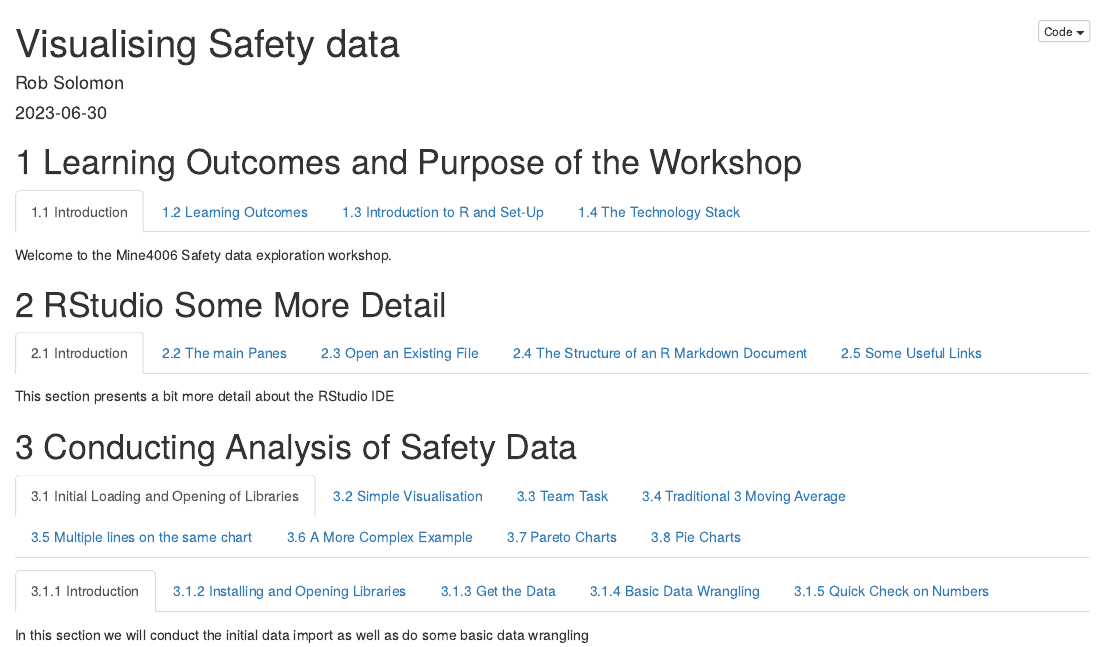
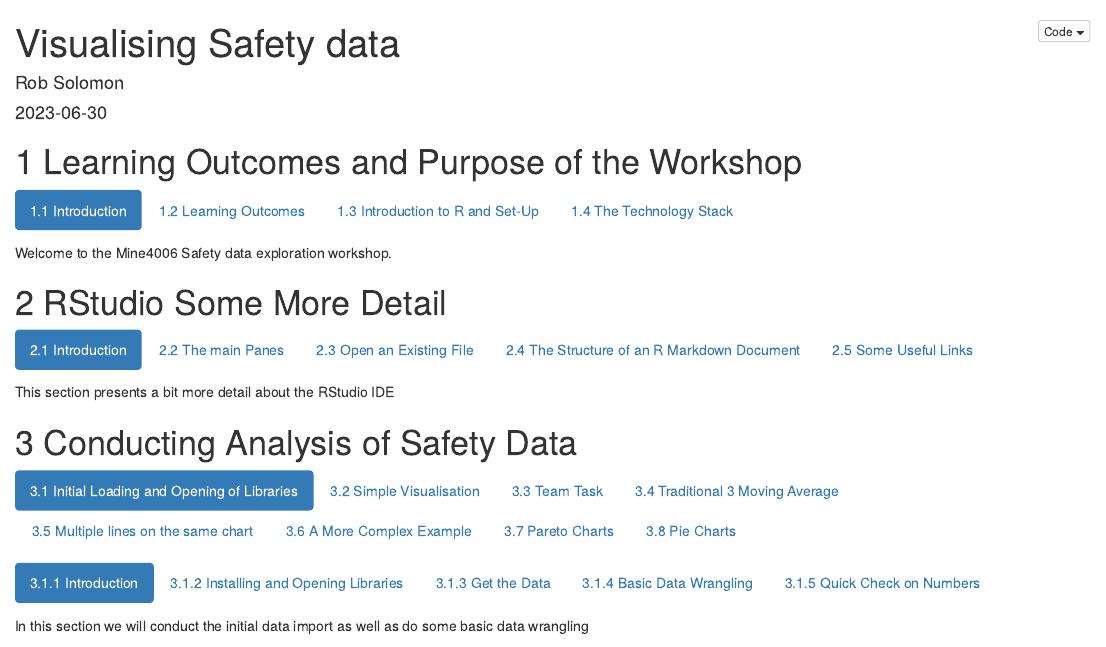
Before and after one commit to robsol1/MINE4006, an R Markdown document (Visualisation.Rmd): the page in a window 1100 px wide, from its top. Rendered offline with R 4.5, knitr and Pandoc, with nearby package versions; some code elsewhere in the file could not run offline.

Commit message:
.tabset-pills addition

````diff
--- a/Visualisation.Rmd
+++ b/Visualisation.Rmd
@@ -1,4 +1,5 @@
 ---
+#https://bookdown.org/yihui/rmarkdown/html-document.html#
 title: "Visualising Safety data"
 author: "Rob Solomon"
 date: "2023-06-30"
@@ -20,11 +21,11 @@ output:
 }
 </style>
 
-```{r setup, include=FALSE, message=FALSE}
+```{r setup, include=FALSE, message=FALSE, tidy=TRUE}
 knitr::opts_chunk$set(echo = TRUE, message = FALSE,warning = FALSE)
 ```
 
-# Learning Outcomes and Purpose of the Workshop {.tabset}
+# Learning Outcomes and Purpose of the Workshop {.tabset  .tabset-pills}
 
 ## Introduction
 
@@ -82,7 +83,7 @@ overview of the tools before we get started. Hopefully we can pick up
 some additional tips along the way but there are many on-line resources
 to help you when needed.
 
-## The Technology Stack {.tabset}
+## The Technology Stack {.tabset  .tabset-pills}
 
 ### Introduction
 
@@ -134,7 +135,7 @@ A graphical representation of the environment.
 ![](Stack.png)
 
 
-# RStudio Some More Detail {.tabset}
+# RStudio Some More Detail {.tabset  .tabset-pills}
 
 ## Introduction
 
@@ -168,7 +169,7 @@ this will open a 4th pane in the top left of the screen
 
 ![](Rstudio.png)
 
-## The Structure of an R Markdown Document {.tabset}
+## The Structure of an R Markdown Document {.tabset  .tabset-pills}
 
 ### Introduction
 
@@ -240,9 +241,9 @@ Central Repository of an array of useful cheat sheets
 <https://www.rstudio.com/resources/cheatsheets/>
 
 
-# Conducting Analysis of Safety Data {.tabset}
+# Conducting Analysis of Safety Data {.tabset  .tabset-pills}
 
-## Initial Loading and Opening of Libraries {.tabset}
+## Initial Loading and Opening of Libraries {.tabset  .tabset-pills}
 
 ### Introduction
 
@@ -299,13 +301,13 @@ print(paste0("There are ",nrow(multiple)," EmployeeID's with multiple events"))
 
 ```
 
-## Simple Visualisation {.tabset}
+## Simple Visualisation {.tabset  .tabset-pills}
 
 ### Introduction
 
 In this section we will introduce the powerful graphics package ggplot and give some helpful code snippets.
 
-### Introduction - a Basic Chart {.tabset}
+### Introduction - a Basic Chart {.tabset  .tabset-pills}
 
 #### Introduction - A Basic Run Chart
 
@@ -396,7 +398,7 @@ The default smoothing function is a centralised estimate of the current value.
 
 The advantage of this technique is that the smoothed trend does not lag the current performance as would a moving average based on historic data.  The disadvantage is that at the end of the graph, the available data to produce a centralised estimate reduces and estimate error increases.
 
-#### More Aesthetic changes to charts {.tabset}
+#### More Aesthetic changes to charts {.tabset  .tabset-pills}
 
 ##### Change Colour of Line
 
@@ -446,7 +448,7 @@ p1 <- p+
 plot(p1)
 ```
 
-## Team Task {.tabset}
+## Team Task {.tabset  .tabset-pills}
 
 ### Introduction
 
@@ -539,7 +541,7 @@ If the last point shows a step increase from the previous point this could be be
 
 Traditional moving averages have limited statistical significance.  Using the geom_smooth() trend line and the Standard Error band will be more statistically valid, but as I have found, more difficult to sell in an organisation.
 
-### Answering the question {.tabset}
+### Answering the question {.tabset  .tabset-pills}
 
 #### Introduction
 
@@ -597,7 +599,7 @@ The use of statistical process control is an important topic but we will not cov
 
 
 
-## Traditional 3 Moving Average {.tabset}
+## Traditional 3 Moving Average {.tabset  .tabset-pills}
 
 ### Introduction
 
@@ -667,7 +669,7 @@ p <- trend1 %>% ggplot() +
 p
 ```
 
-## Multiple lines on the same chart {.tabset}
+## Multiple lines on the same chart {.tabset  .tabset-pills}
 
 ### Introduction
 
@@ -741,7 +743,7 @@ print(p1)
 ```
 
 
-## A More Complex Example {.tabset}
+## A More Complex Example {.tabset  .tabset-pills}
 
 Produce a series of plots on the trends of the top 10 body part locations
 
@@ -776,7 +778,7 @@ top_10_body_part_trend <- top_10_body_part_data %>%
 top_10_body_part_trend
 
 ```
-### Graphical Output {.tabset}
+### Graphical Output {.tabset  .tabset-pills}
 
 
 #### Graphical Output
@@ -824,7 +826,7 @@ p <- top_10_body_part_trend %>%
 print(p)
 ```
 
-## Pareto Charts {.tabset}
+## Pareto Charts {.tabset  .tabset-pills}
 
 ### Introduction
 
````
Also changed, not shown: Visualisation.Rmd (9 more changed lines).
